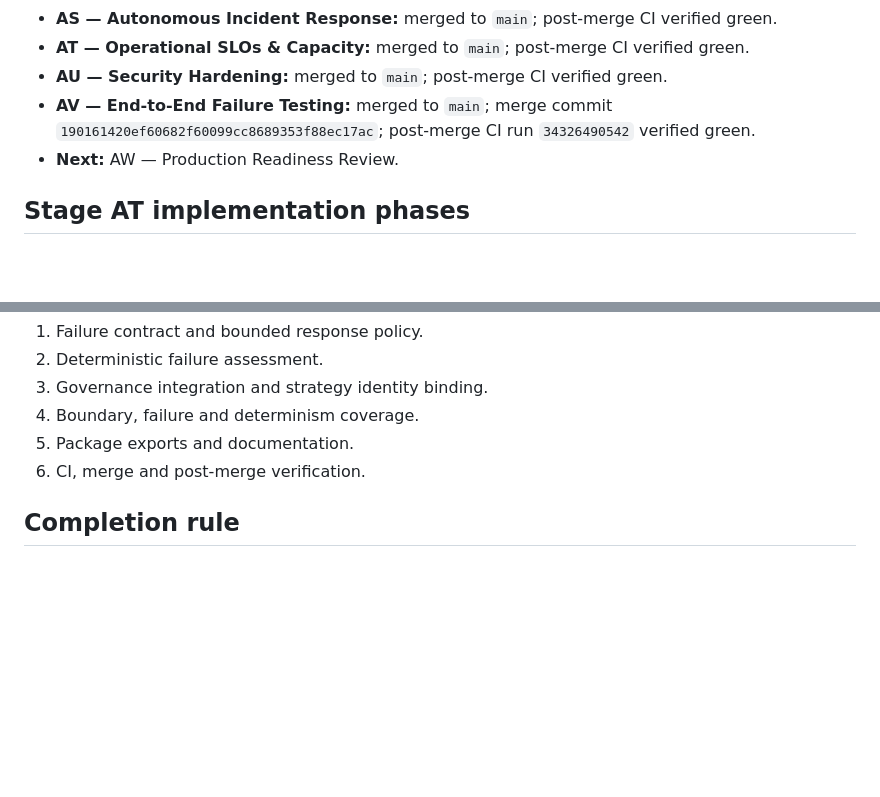
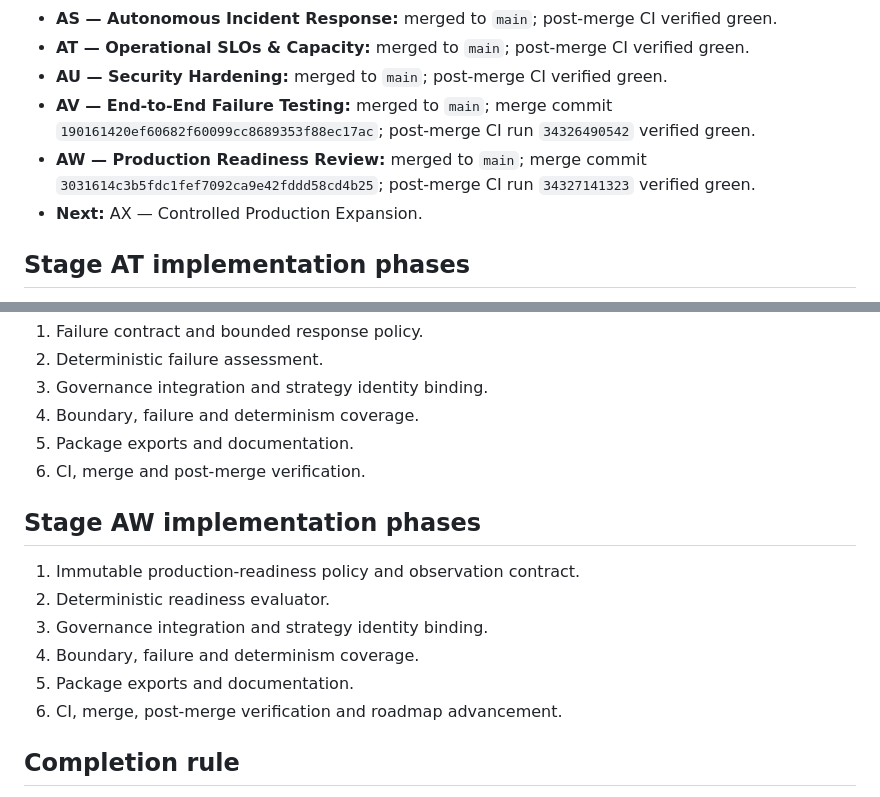
Before and after one commit to hmuwonge770/ai-trading-platform, a Markdown page: docs/AUTONOMOUS-TRADING-ROADMAP.md, 2 parts joined by grey strips. Rendered like a GitHub page; blank space fills up the shorter version.

Commit message:
docs: mark AW production readiness complete

```diff
--- a/docs/AUTONOMOUS-TRADING-ROADMAP.md
+++ b/docs/AUTONOMOUS-TRADING-ROADMAP.md
@@ -103,7 +103,8 @@ AZ does not mean unrestricted autonomy. AI cannot bypass risk, disable safety co
 - **AT — Operational SLOs & Capacity:** merged to `main`; post-merge CI verified green.
 - **AU — Security Hardening:** merged to `main`; post-merge CI verified green.
 - **AV — End-to-End Failure Testing:** merged to `main`; merge commit `190161420ef60682f60099cc8689353f88ec17ac`; post-merge CI run `34326490542` verified green.
-- **Next:** AW — Production Readiness Review.
+- **AW — Production Readiness Review:** merged to `main`; merge commit `3031614c3b5fdc1fef7092ca9e42fddd58cd4b25`; post-merge CI run `34327141323` verified green.
+- **Next:** AX — Controlled Production Expansion.
 
 ## Stage AT implementation phases
 
@@ -131,6 +132,15 @@ AZ does not mean unrestricted autonomy. AI cannot bypass risk, disable safety co
 5. Package exports and documentation.
 6. CI, merge and post-merge verification.
 
+## Stage AW implementation phases
+
+1. Immutable production-readiness policy and observation contract.
+2. Deterministic readiness evaluator.
+3. Governance integration and strategy identity binding.
+4. Boundary, failure and determinism coverage.
+5. Package exports and documentation.
+6. CI, merge, post-merge verification and roadmap advancement.
+
 ## Completion rule
 
 Each stage must be implemented, tested, pass CI, merged to `main`, and have post-merge CI verified before the next stage is treated as complete. Live capability is never inferred merely because a code path exists; runtime configuration, authorization, policy, and operational evidence remain mandatory.
```
